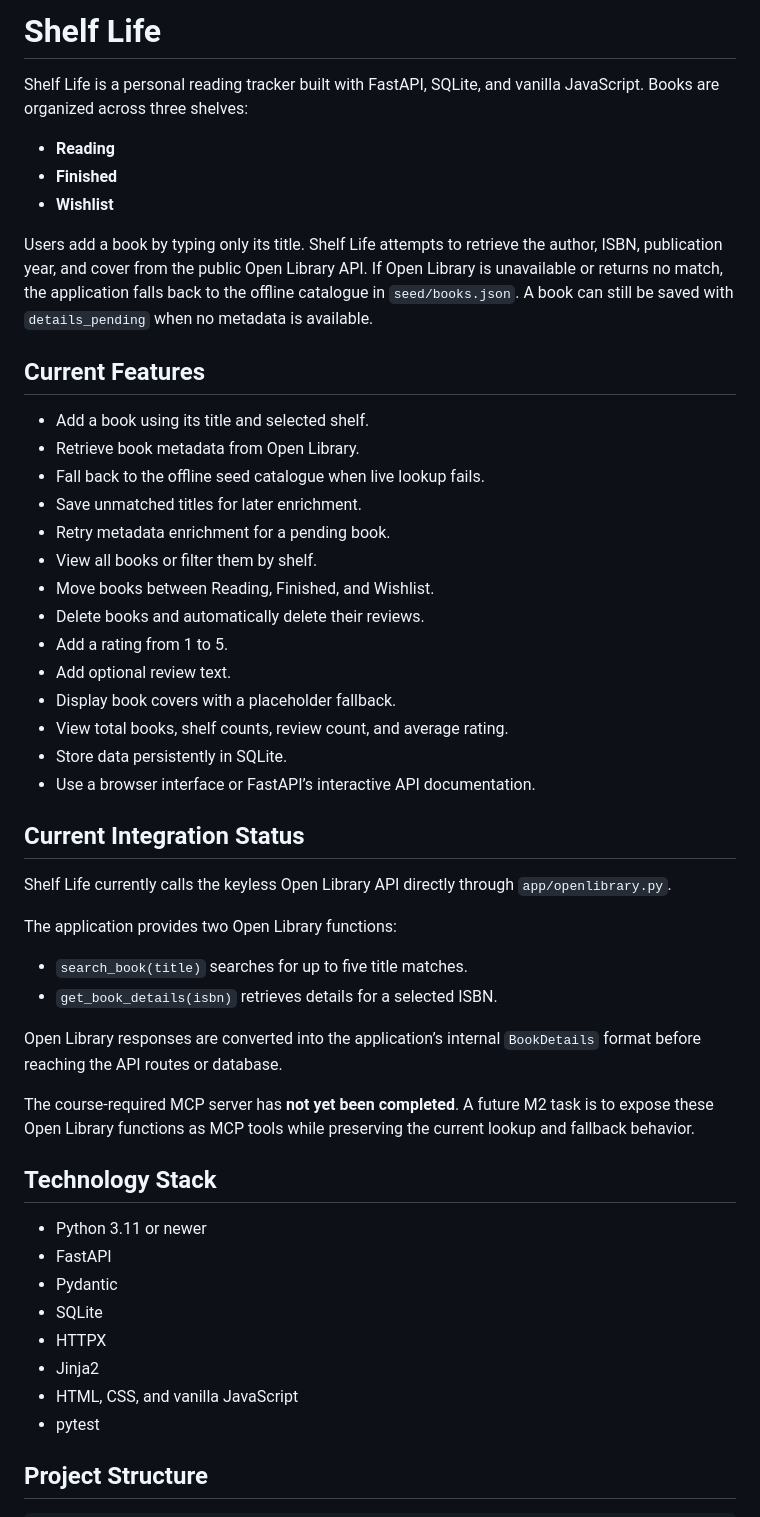
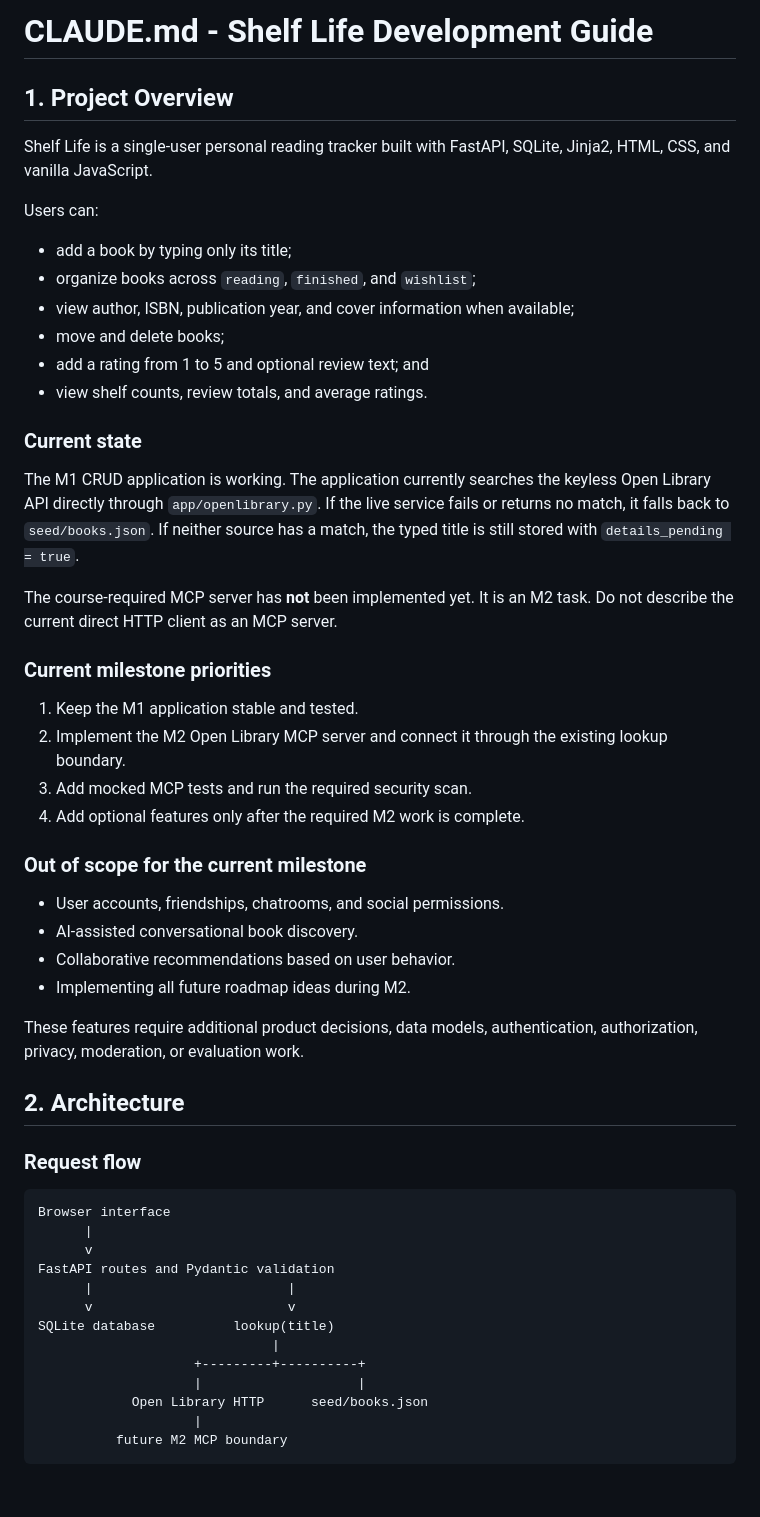
Before and after one commit to kakeiz824-png/ELEC-A-Gourp-2, a Markdown page: README.md, the part around one of its changes. Drawn GitHub-style; blank space fills up the shorter version.

````diff
--- a/README.md
+++ b/README.md
@@ -1,52 +1,64 @@
-# Shelf Life
+# CLAUDE.md - Shelf Life Development Guide
 
-Shelf Life is a personal reading tracker built with FastAPI, SQLite, and vanilla JavaScript. Books are organized across three shelves:
+## 1. Project Overview
 
-- **Reading**
-- **Finished**
-- **Wishlist**
+Shelf Life is a single-user personal reading tracker built with FastAPI, SQLite,
+Jinja2, HTML, CSS, and vanilla JavaScript.
 
-Users add a book by typing only its title. Shelf Life attempts to retrieve the author, ISBN, publication year, and cover from the public Open Library API. If Open Library is unavailable or returns no match, the application falls back to the offline catalogue in `seed/books.json`. A book can still be saved with `details_pending` when no metadata is available.
+Users can:
 
-## Current Features
+- add a book by typing only its title;
+- organize books across `reading`, `finished`, and `wishlist`;
+- view author, ISBN, publication year, and cover information when available;
+- move and delete books;
+- add a rating from 1 to 5 and optional review text; and
+- view shelf counts, review totals, and average ratings.
 
-- Add a book using its title and selected shelf.
-- Retrieve book metadata from Open Library.
-- Fall back to the offline seed catalogue when live lookup fails.
-- Save unmatched titles for later enrichment.
-- Retry metadata enrichment for a pending book.
-- View all books or filter them by shelf.
-- Move books between Reading, Finished, and Wishlist.
-- Delete books and automatically delete their reviews.
-- Add a rating from 1 to 5.
-- Add optional review text.
-- Display book covers with a placeholder fallback.
-- View total books, shelf counts, review count, and average rating.
-- Store data persistently in SQLite.
-- Use a browser interface or FastAPI’s interactive API documentation.
+### Current state
 
-## Current Integration Status
+The M1 CRUD application is working. The application currently searches the keyless
+Open Library API directly through `app/openlibrary.py`. If the live service fails or
+returns no match, it falls back to `seed/books.json`. If neither source has a match,
+the typed title is still stored with `details_pending = true`.
 
-Shelf Life currently calls the keyless Open Library API directly through `app/openlibrary.py`.
+The course-required MCP server has **not** been implemented yet. It is an M2 task.
+Do not describe the current direct HTTP client as an MCP server.
 
-The application provides two Open Library functions:
+### Current milestone priorities
 
-- `search_book(title)` searches for up to five title matches.
-- `get_book_details(isbn)` retrieves details for a selected ISBN.
+1. Keep the M1 application stable and tested.
+2. Implement the M2 Open Library MCP server and connect it through the existing
+   lookup boundary.
+3. Add mocked MCP tests and run the required security scan.
+4. Add optional features only after the required M2 work is complete.
 
-Open Library responses are converted into the application’s internal `BookDetails` format before reaching the API routes or database.
+### Out of scope for the current milestone
 
-The course-required MCP server has **not yet been completed**. A future M2 task is to expose these Open Library functions as MCP tools while preserving the current lookup and fallback behavior.
+- User accounts, friendships, chatrooms, and social permissions.
+- AI-assisted conversational book discovery.
+- Collaborative recommendations based on user behavior.
+- Implementing all future roadmap ideas during M2.
 
-## Technology Stack
+These features require additional product decisions, data models, authentication,
+authorization, privacy, moderation, or evaluation work.
 
-- Python 3.11 or newer
-- FastAPI
-- Pydantic
-- SQLite
-- HTTPX
-- Jinja2
-- HTML, CSS, and vanilla JavaScript
-- pytest
+## 2. Architecture
 
-## Project Structure
+### Request flow
+
+```text
+Browser interface
+      |
+      v
+FastAPI routes and Pydantic validation
+      |                         |
+      v                         v
+SQLite database          lookup(title)
+                              |
+                    +---------+----------+
+                    |                    |
+            Open Library HTTP      seed/books.json
+                    |
+          future M2 MCP boundary
+```
+
````
Also changed, not shown: other parts of README.md (+151 -162 lines).
